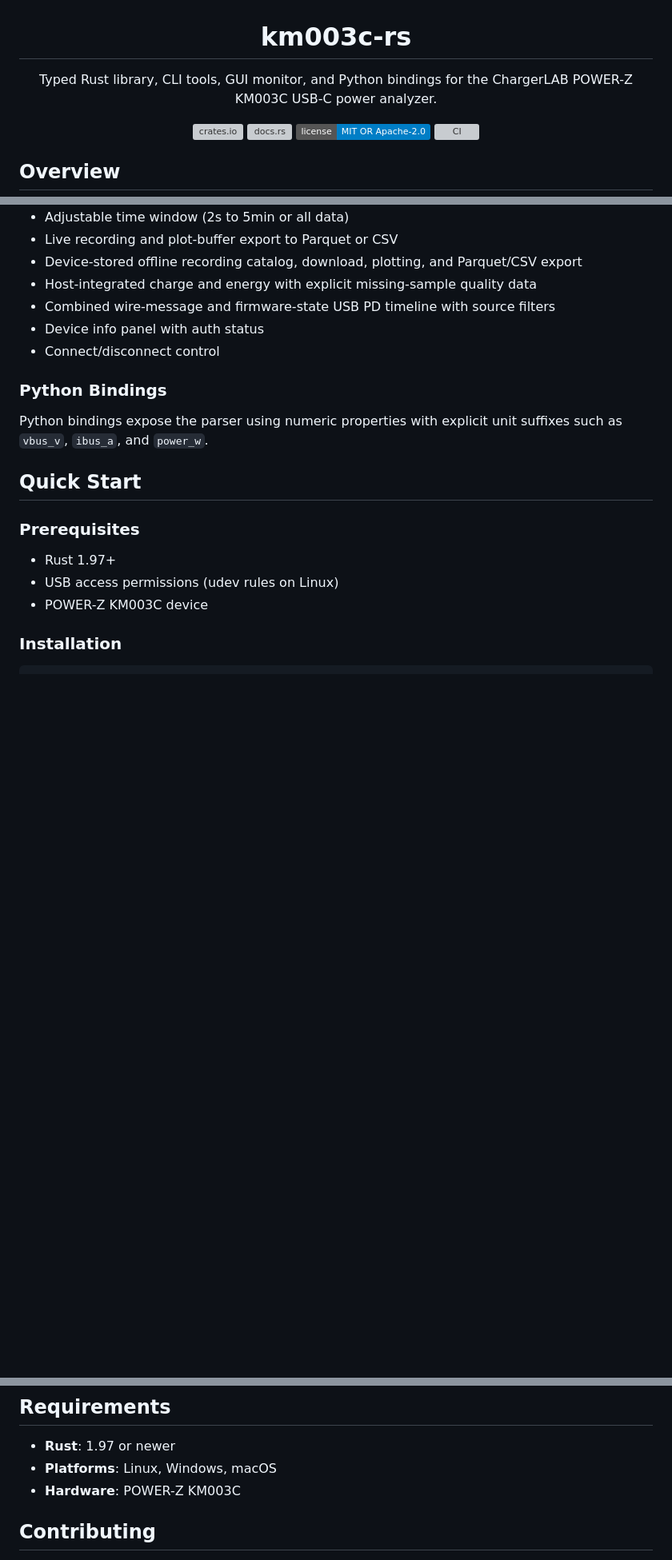
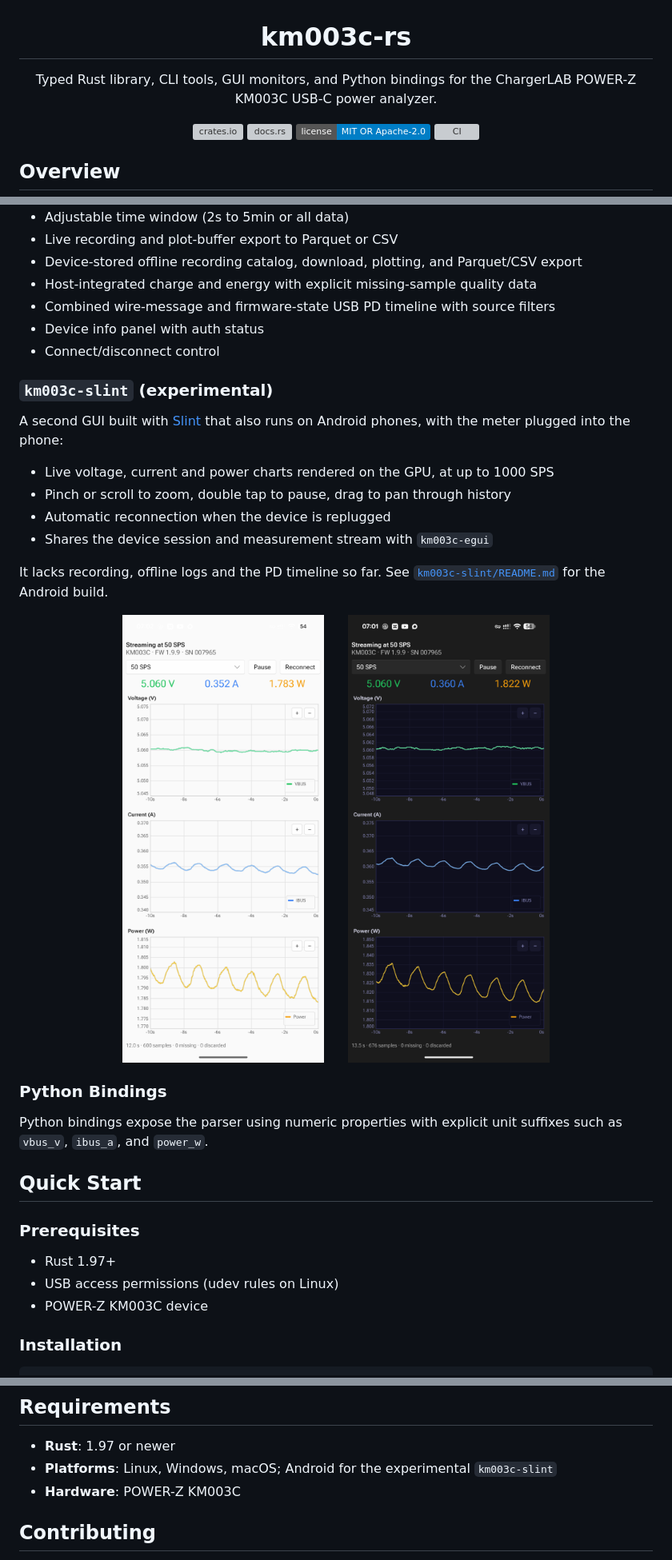
Before and after one commit to okhsunrog/km003c-rs, a Markdown page: README.md, 3 parts joined by grey strips. Shown at 80% size. GitHub-like rendering; pictures changed too: assets/km003c-slint-android-dark.png (added), assets/km003c-slint-android-light.png (added); badges without logos; blank space fills up the shorter version; grey boxes are pictures that could not be loaded.

```diff
--- a/README.md
+++ b/README.md
@@ -1,6 +1,6 @@
 <h1 align="center">km003c-rs</h1>
 
-<p align="center">Typed Rust library, CLI tools, GUI monitor, and Python bindings for the ChargerLAB POWER-Z KM003C USB-C power analyzer.</p>
+<p align="center">Typed Rust library, CLI tools, GUI monitors, and Python bindings for the ChargerLAB POWER-Z KM003C USB-C power analyzer.</p>
 
 <p align="center">
   <a href="https://crates.io/crates/km003c-lib"><img alt="crates.io" src="https://img.shields.io/crates/v/km003c-lib.svg"></a>
@@ -79,6 +79,22 @@ GUI application featuring:
 - Device info panel with auth status
 - Connect/disconnect control
 
+### `km003c-slint` (experimental)
+A second GUI built with [Slint](https://slint.dev) that also runs on Android
+phones, with the meter plugged into the phone:
+- Live voltage, current and power charts rendered on the GPU, at up to 1000 SPS
+- Pinch or scroll to zoom, double tap to pause, drag to pan through history
+- Automatic reconnection when the device is replugged
+- Shares the device session and measurement stream with `km003c-egui`
+
+It lacks recording, offline logs and the PD timeline so far. See
+[`km003c-slint/README.md`](km003c-slint/README.md) for the Android build.
+
+<p align="center">
+  <img alt="km003c-slint on Android, light theme" src="assets/km003c-slint-android-light.png" width="35%">
+  <img alt="km003c-slint on Android, dark theme" src="assets/km003c-slint-android-dark.png" width="35%">
+</p>
+
 ### Python Bindings
 
 Python bindings expose the parser using numeric properties with explicit unit
@@ -345,7 +365,7 @@ Hardware commands are deliberately separate from the offline CI gate; use
 ## Requirements
 
 - **Rust**: 1.97 or newer
-- **Platforms**: Linux, Windows, macOS
+- **Platforms**: Linux, Windows, macOS; Android for the experimental `km003c-slint`
 - **Hardware**: POWER-Z KM003C
 
 ## Contributing
```
Also changed, not shown: other parts of README.md (+5 -1 lines), km003c-slint/README.md (added, +87 -0 lines).
